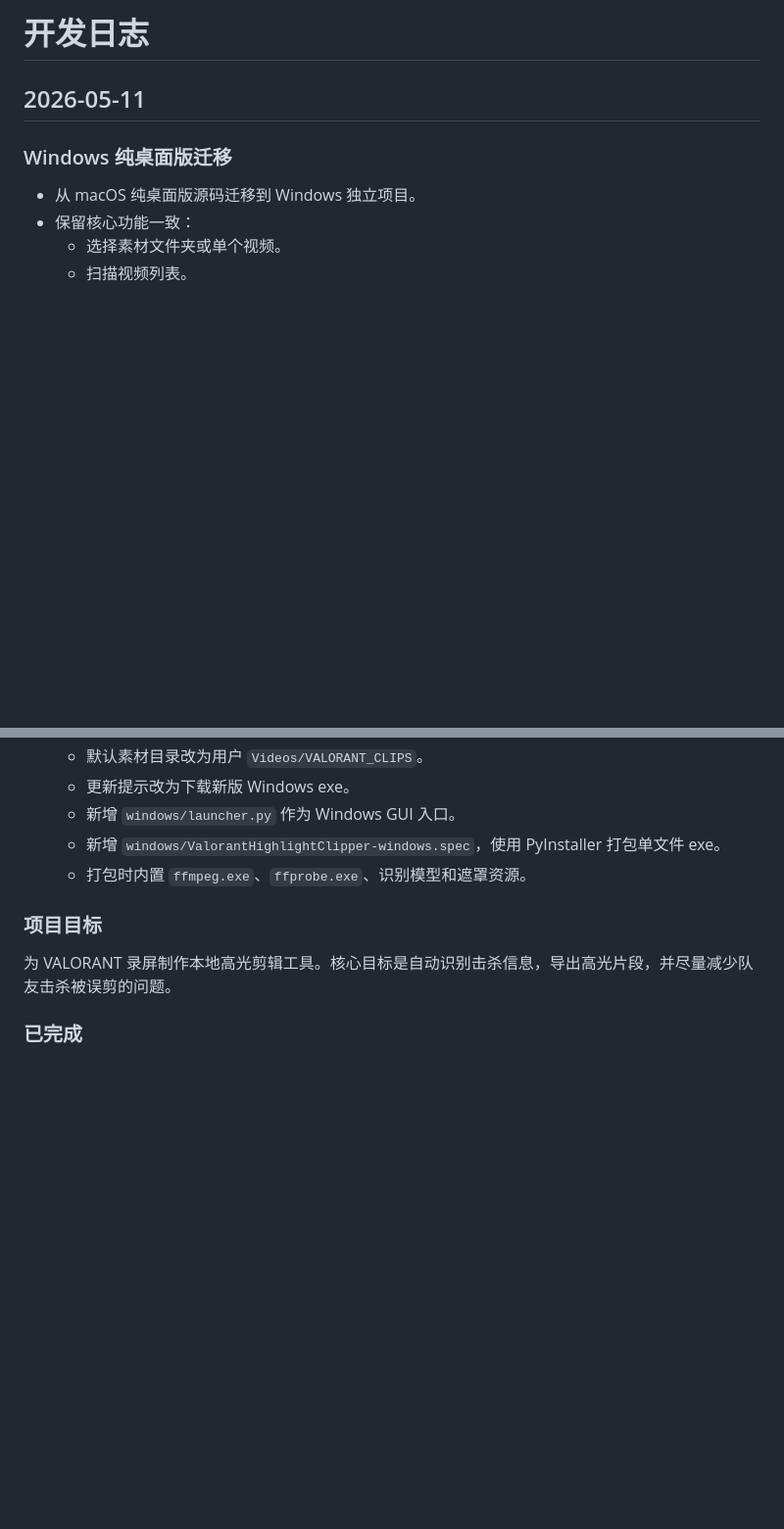
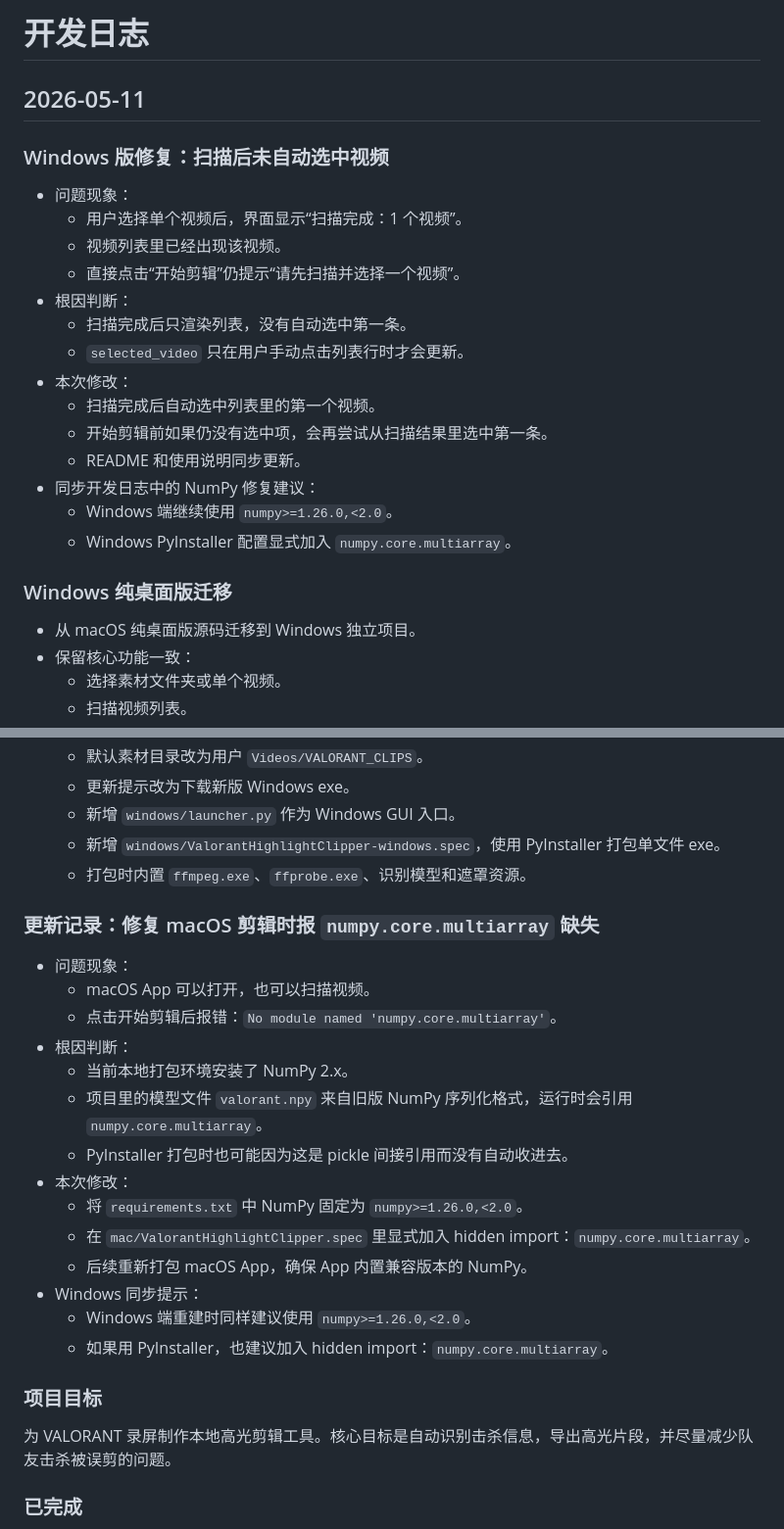
Before and after one commit to jiashusu/valorant-highlight-clipper-windows, a Markdown page: DEVELOPMENT_LOG.md, 2 parts joined by grey strips. Shown at 98% size. Drawn GitHub-style; blank space fills up the shorter version.

Commit message:
Document Windows selection and NumPy fixes

```diff
--- a/DEVELOPMENT_LOG.md
+++ b/DEVELOPMENT_LOG.md
@@ -1,6 +1,23 @@
 # 开发日志
 
 ## 2026-05-11
+
+### Windows 版修复：扫描后未自动选中视频
+
+- 问题现象：
+  - 用户选择单个视频后，界面显示“扫描完成：1 个视频”。
+  - 视频列表里已经出现该视频。
+  - 直接点击“开始剪辑”仍提示“请先扫描并选择一个视频”。
+- 根因判断：
+  - 扫描完成后只渲染列表，没有自动选中第一条。
+  - `selected_video` 只在用户手动点击列表行时才会更新。
+- 本次修改：
+  - 扫描完成后自动选中列表里的第一个视频。
+  - 开始剪辑前如果仍没有选中项，会再尝试从扫描结果里选中第一条。
+  - README 和使用说明同步更新。
+- 同步开发日志中的 NumPy 修复建议：
+  - Windows 端继续使用 `numpy>=1.26.0,<2.0`。
+  - Windows PyInstaller 配置显式加入 `numpy.core.multiarray`。
 
 ### Windows 纯桌面版迁移
 
@@ -20,6 +37,23 @@
   - 新增 `windows/launcher.py` 作为 Windows GUI 入口。
   - 新增 `windows/ValorantHighlightClipper-windows.spec`，使用 PyInstaller 打包单文件 exe。
   - 打包时内置 `ffmpeg.exe`、`ffprobe.exe`、识别模型和遮罩资源。
+
+### 更新记录：修复 macOS 剪辑时报 `numpy.core.multiarray` 缺失
+
+- 问题现象：
+  - macOS App 可以打开，也可以扫描视频。
+  - 点击开始剪辑后报错：`No module named 'numpy.core.multiarray'`。
+- 根因判断：
+  - 当前本地打包环境安装了 NumPy 2.x。
+  - 项目里的模型文件 `valorant.npy` 来自旧版 NumPy 序列化格式，运行时会引用 `numpy.core.multiarray`。
+  - PyInstaller 打包时也可能因为这是 pickle 间接引用而没有自动收进去。
+- 本次修改：
+  - 将 `requirements.txt` 中 NumPy 固定为 `numpy>=1.26.0,<2.0`。
+  - 在 `mac/ValorantHighlightClipper.spec` 里显式加入 hidden import：`numpy.core.multiarray`。
+  - 后续重新打包 macOS App，确保 App 内置兼容版本的 NumPy。
+- Windows 同步提示：
+  - Windows 端重建时同样建议使用 `numpy>=1.26.0,<2.0`。
+  - 如果用 PyInstaller，也建议加入 hidden import：`numpy.core.multiarray`。
 
 ### 项目目标
 
```
